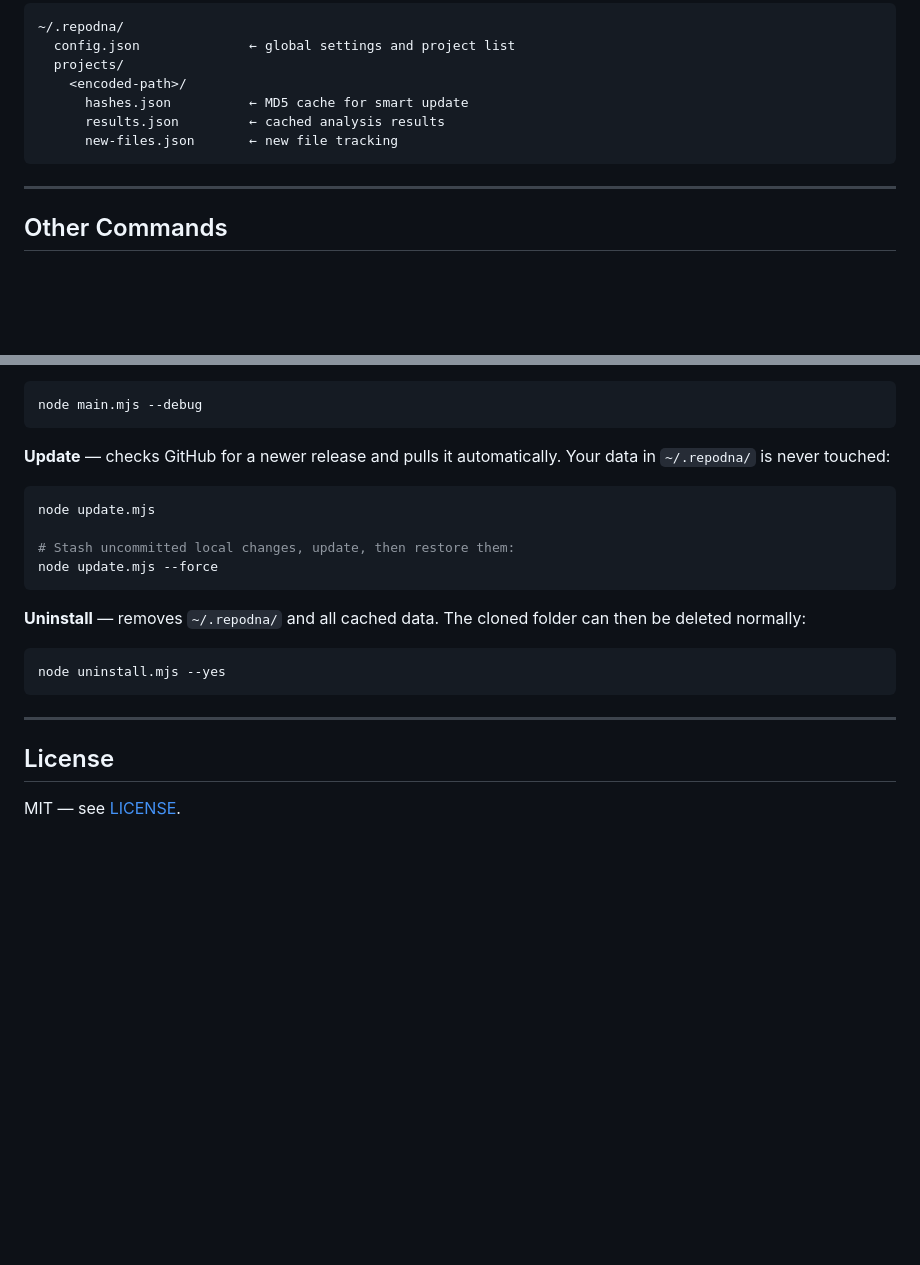
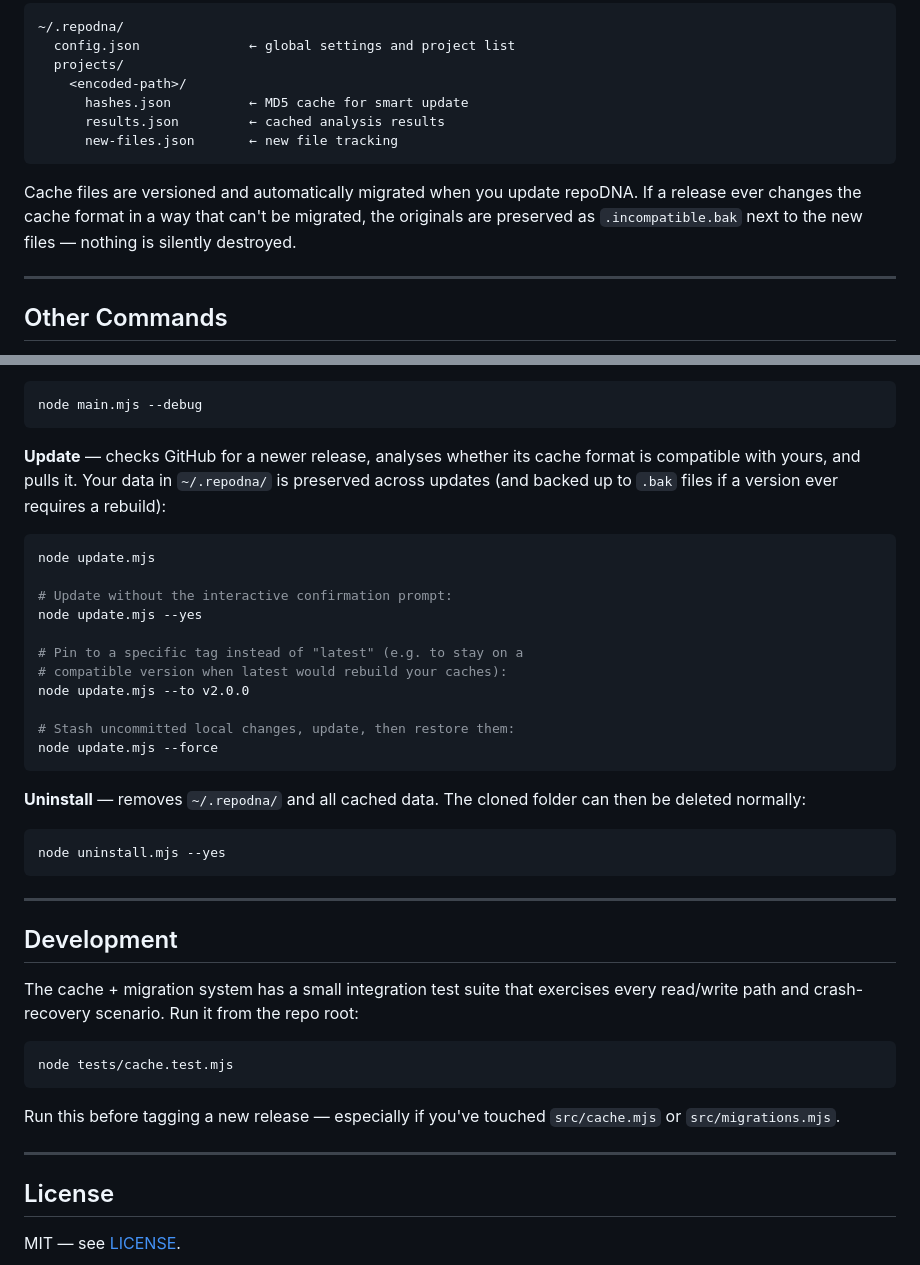
Before and after one commit to BogdanVasaiu/repoDNA, a Markdown page: README.md, 2 parts joined by grey strips. GitHub-like rendering; blank space fills up the shorter version.

````diff
--- a/README.md
+++ b/README.md
@@ -151,6 +151,8 @@ All repoDNA data lives in `~/.repodna/` — never inside your projects. The only
       new-files.json       ← new file tracking
 ```
 
+Cache files are versioned and automatically migrated when you update repoDNA. If a release ever changes the cache format in a way that can't be migrated, the originals are preserved as `.incompatible.bak` next to the new files — nothing is silently destroyed.
+
 ---
 
 ## Other Commands
@@ -169,10 +171,17 @@ node main.mjs --help
 node main.mjs --debug
 ```
 
-**Update** — checks GitHub for a newer release and pulls it automatically. Your data in `~/.repodna/` is never touched:
+**Update** — checks GitHub for a newer release, analyses whether its cache format is compatible with yours, and pulls it. Your data in `~/.repodna/` is preserved across updates (and backed up to `.bak` files if a version ever requires a rebuild):
 
 ```bash
 node update.mjs
+
+# Update without the interactive confirmation prompt:
+node update.mjs --yes
+
+# Pin to a specific tag instead of "latest" (e.g. to stay on a
+# compatible version when latest would rebuild your caches):
+node update.mjs --to v2.0.0
 
 # Stash uncommitted local changes, update, then restore them:
 node update.mjs --force
@@ -186,6 +195,18 @@ node uninstall.mjs --yes
 
 ---
 
+## Development
+
+The cache + migration system has a small integration test suite that exercises every read/write path and crash-recovery scenario. Run it from the repo root:
+
+```bash
+node tests/cache.test.mjs
+```
+
+Run this before tagging a new release — especially if you've touched `src/cache.mjs` or `src/migrations.mjs`.
+
+---
+
 ## License
 
 MIT — see [LICENSE](./LICENSE).
````
